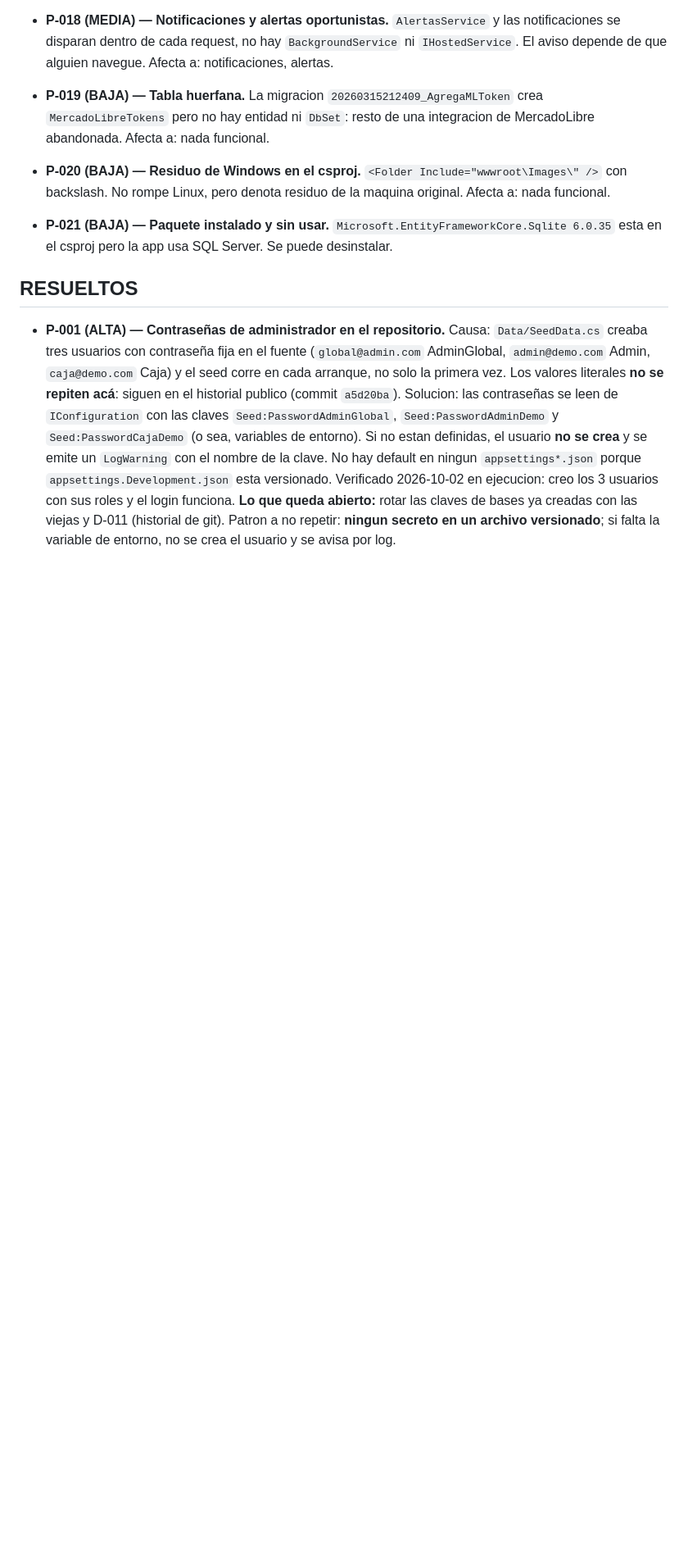
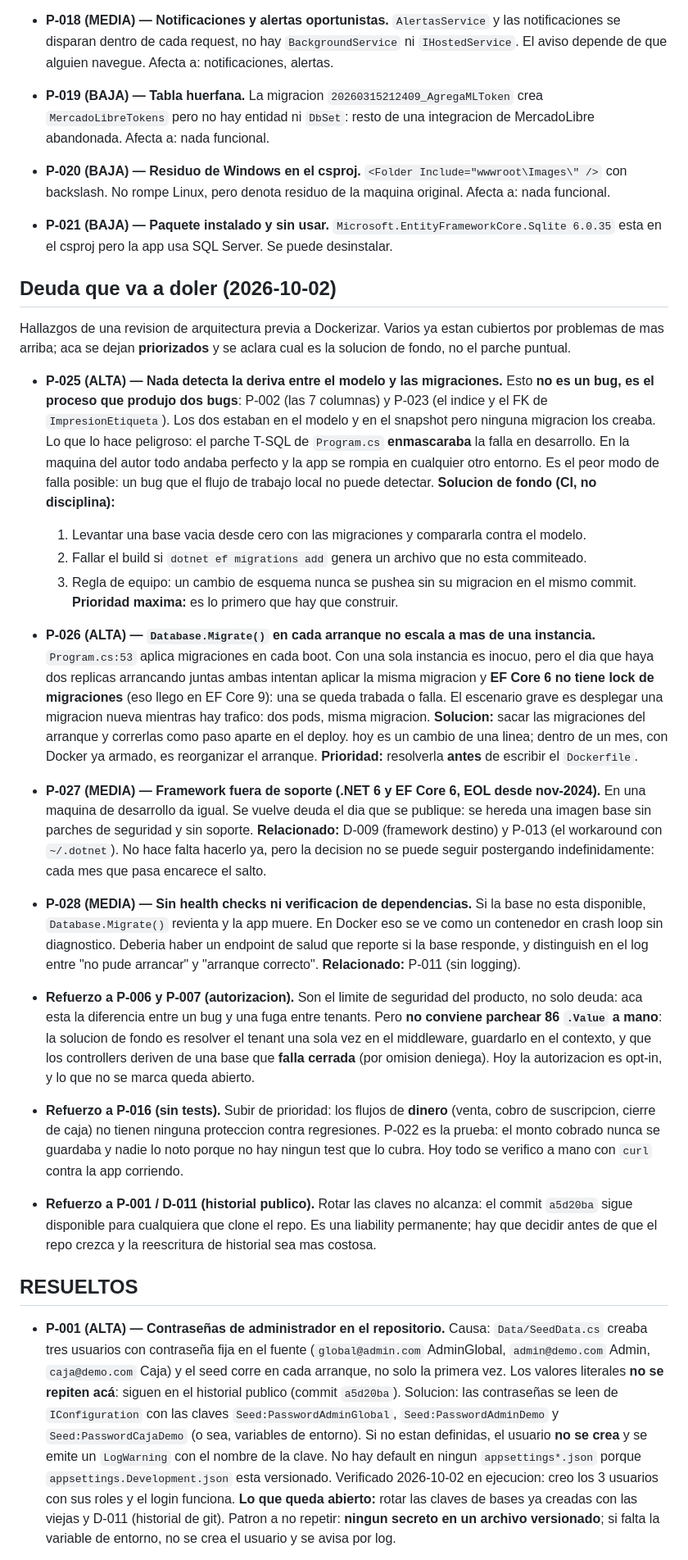
Before and after one commit to GonzaloAriel/MiniMercado, a Markdown page: AI/03_PROBLEMAS.md, the part around one of its changes. Shown at 82% size. GitHub-like rendering; blank space fills up the shorter version.

Commit message:
Documenta la deuda que va a doler a futuro (P-025 a P-028)
Revision de arquitectura previa a Dockerizar, con cuatro problemas nuevos y
refuerzos a cuatro que ya existian (sin duplicarlos).

Nuevos:
- P-025 (ALTA): nada detecta la deriva entre el modelo y las migraciones. No es
  un bug, es el proceso que produjo P-002 y P-023. Lo peligroso es que el
  parche T-SQL de Program.cs enmascaraba la falla en desarrollo: andaba bien en
  la maquina del autor y se rompia en cualquier otro entorno. La solucion es una
  barrera en CI, no disciplina. Prioridad maxima.
- P-026 (ALTA): Database.Migrate() en cada arranque no escala a mas de una
  instancia, porque EF Core 6 no tiene lock de migraciones (llego en EF 9).
  Resolver antes de escribir el Dockerfile: hoy es un cambio de una linea.
- P-027 (MEDIA): .NET 6 y EF Core 6 estan fuera de soporte desde nov-2024.
- P-028 (MEDIA): sin health checks, un arranque sin base se ve como crash loop
  sin diagnostico en Docker.

Refuerzos a existentes: P-006 y P-007 (la solucion de fondo es resolver el
tenant una vez y fallar cerrada, no parchear 86 .Value a mano), P-016 (los
flujos de dinero no tienen red de seguridad; P-022 lo demuestra), P-011 y
P-001/D-011 (rotar claves no alcanza, el commit a5d20ba sigue en el historial
publico).

Ademas se renumeran P-022 a P-024 los tres problemas agregados hoy, que
habian quedado con numeros ya ocupados.

```diff
--- a/AI/03_PROBLEMAS.md
+++ b/AI/03_PROBLEMAS.md
@@ -201,6 +201,72 @@ MEDIA = deuda o riesgo acotado.
   `Microsoft.EntityFrameworkCore.Sqlite 6.0.35` esta en el csproj pero la app usa
   SQL Server. Se puede desinstalar.
 
+## Deuda que va a doler (2026-10-02)
+
+Hallazgos de una revision de arquitectura previa a Dockerizar. Varios ya estan
+cubiertos por problemas de mas arriba; aca se dejan **priorizados** y se aclara
+cual es la solucion de fondo, no el parche puntual.
+
+- **P-025 (ALTA) — Nada detecta la deriva entre el modelo y las migraciones.**
+  Esto **no es un bug, es el proceso que produjo dos bugs**: P-002 (las 7
+  columnas) y P-023 (el indice y el FK de `ImpresionEtiqueta`). Los dos estaban
+  en el modelo y en el snapshot pero ninguna migracion los creaba.
+  Lo que lo hace peligroso: el parche T-SQL de `Program.cs` **enmascaraba** la
+  falla en desarrollo. En la maquina del autor todo andaba perfecto y la app se
+  rompia en cualquier otro entorno. Es el peor modo de falla posible: un bug
+  que el flujo de trabajo local no puede detectar.
+  **Solucion de fondo (CI, no disciplina):**
+  1. Levantar una base vacia desde cero con las migraciones y compararla contra
+     el modelo.
+  2. Fallar el build si `dotnet ef migrations add` genera un archivo que no esta
+     commiteado.
+  3. Regla de equipo: un cambio de esquema nunca se pushea sin su migracion en el
+     mismo commit.
+  **Prioridad maxima:** es lo primero que hay que construir.
+
+- **P-026 (ALTA) — `Database.Migrate()` en cada arranque no escala a mas de una
+  instancia.** `Program.cs:53` aplica migraciones en cada boot. Con una sola
+  instancia es inocuo, pero el dia que haya dos replicas arrancando juntas ambas
+  intentan aplicar la misma migracion y **EF Core 6 no tiene lock de migraciones**
+  (eso llego en EF Core 9): una se queda trabada o falla. El escenario grave es
+  desplegar una migracion nueva mientras hay trafico: dos pods, misma migracion.
+  **Solucion:** sacar las migraciones del arranque y correrlas como paso aparte en
+  el deploy. hoy es un cambio de una linea; dentro de un mes, con Docker ya
+  armado, es reorganizar el arranque.
+  **Prioridad:** resolverla **antes** de escribir el `Dockerfile`.
+
+- **P-027 (MEDIA) — Framework fuera de soporte (.NET 6 y EF Core 6, EOL desde
+  nov-2024).** En una maquina de desarrollo da igual. Se vuelve deuda el dia que
+  se publique: se hereda una imagen base sin parches de seguridad y sin soporte.
+  **Relacionado:** D-009 (framework destino) y P-013 (el workaround con
+  `~/.dotnet`). No hace falta hacerlo ya, pero la decision no se puede seguir
+  postergando indefinidamente: cada mes que pasa encarece el salto.
+
+- **P-028 (MEDIA) — Sin health checks ni verificacion de dependencias.** Si la
+  base no esta disponible, `Database.Migrate()` revienta y la app muere. En
+  Docker eso se ve como un contenedor en crash loop sin diagnostico. Deberia
+  haber un endpoint de salud que reporte si la base responde, y distinguish en el
+  log entre "no pude arrancar" y "arranque correcto".
+  **Relacionado:** P-011 (sin logging).
+
+- **Refuerzo a P-006 y P-007 (autorizacion).** Son el limite de seguridad del
+  producto, no solo deuda: aca esta la diferencia entre un bug y una fuga entre
+  tenants. Pero **no conviene parchear 86 `.Value` a mano**: la solucion de fondo
+  es resolver el tenant una sola vez en el middleware, guardarlo en el contexto, y
+  que los controllers deriven de una base que **falla cerrada** (por omision
+  deniega). Hoy la autorizacion es opt-in, y lo que no se marca queda abierto.
+
+- **Refuerzo a P-016 (sin tests).** Subir de prioridad: los flujos de **dinero**
+  (venta, cobro de suscripcion, cierre de caja) no tienen ninguna proteccion
+  contra regresiones. P-022 es la prueba: el monto cobrado nunca se guardaba y
+  nadie lo noto porque no hay ningun test que lo cubra. Hoy todo se verifico a
+  mano con `curl` contra la app corriendo.
+
+- **Refuerzo a P-001 / D-011 (historial publico).** Rotar las claves no alcanza:
+  el commit `a5d20ba` sigue disponible para cualquiera que clone el repo. Es una
+  liability permanente; hay que decidir antes de que el repo crezca y la
+  reescritura de historial sea mas costosa.
+
 ## RESUELTOS
 
 - **P-001 (ALTA) — Contraseñas de administrador en el repositorio.** Causa:
```
Also changed, not shown: other parts of AI/03_PROBLEMAS.md (+3 -3 lines), AI/01_ESTADO.md (+3 -2 lines).
